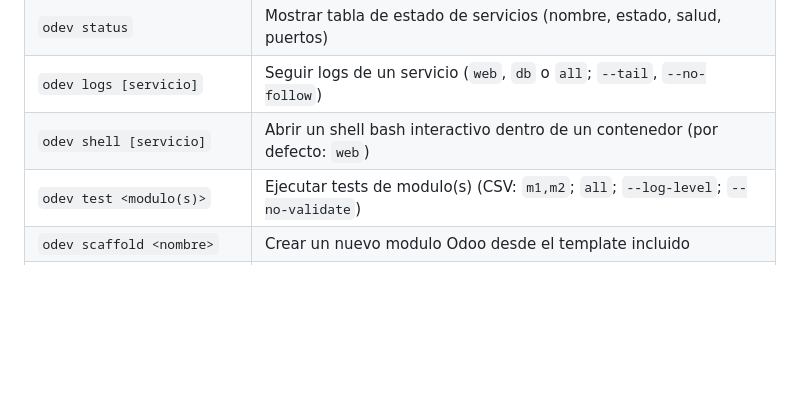
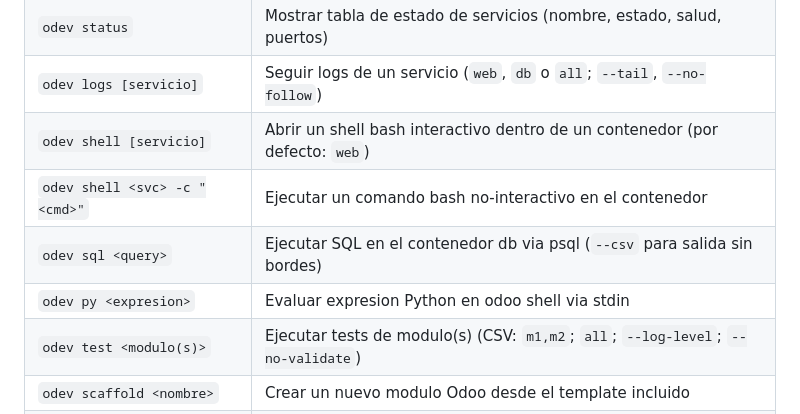
Before and after one commit to giulianoh92/odev, a Markdown page: README.md, the part around one of its changes. Rendered like a GitHub page; blank space fills up the shorter version.

```diff
--- a/README.md
+++ b/README.md
@@ -104,6 +107,9 @@ El comando `adopt` detecta automaticamente el layout del repositorio (modulo uni
 | `odev status` | Mostrar tabla de estado de servicios (nombre, estado, salud, puertos) |
 | `odev logs [servicio]` | Seguir logs de un servicio (`web`, `db` o `all`; `--tail`, `--no-follow`) |
 | `odev shell [servicio]` | Abrir un shell bash interactivo dentro de un contenedor (por defecto: `web`) |
+| `odev shell <svc> -c "<cmd>"` | Ejecutar un comando bash no-interactivo en el contenedor |
+| `odev sql <query>` | Ejecutar SQL en el contenedor db via psql (`--csv` para salida sin bordes) |
+| `odev py <expresion>` | Evaluar expresion Python en odoo shell via stdin |
 | `odev test <modulo(s)>` | Ejecutar tests de modulo(s) (CSV: `m1,m2`; `all`; `--log-level`; `--no-validate`) |
 | `odev scaffold <nombre>` | Crear un nuevo modulo Odoo desde el template incluido |
 | `odev addon-install <modulo(s)>` | Instalar modulo(s) — CSV: `m1,m2`; `--no-validate` |
```
Also changed, not shown: other parts of README.md (+42 -0 lines).
